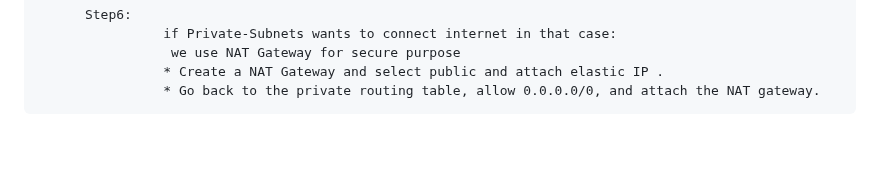
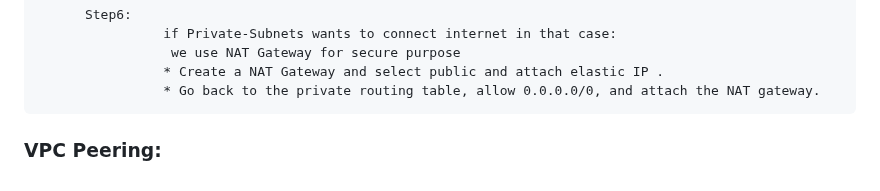
Before and after one commit to shashikumar04433/DevOps-, a Markdown page: Aws Basic.MD, the part around the change. Rendered like a GitHub page; blank space fills up the shorter version.

```diff
--- a/Aws Basic.MD
+++ b/Aws Basic.MD
@@ -78,3 +78,6 @@
                      we use NAT Gateway for secure purpose
                     * Create a NAT Gateway and select public and attach elastic IP .
                     * Go back to the private routing table, allow 0.0.0.0/0, and attach the NAT gateway.
+
+
+### VPC Peering:
```
